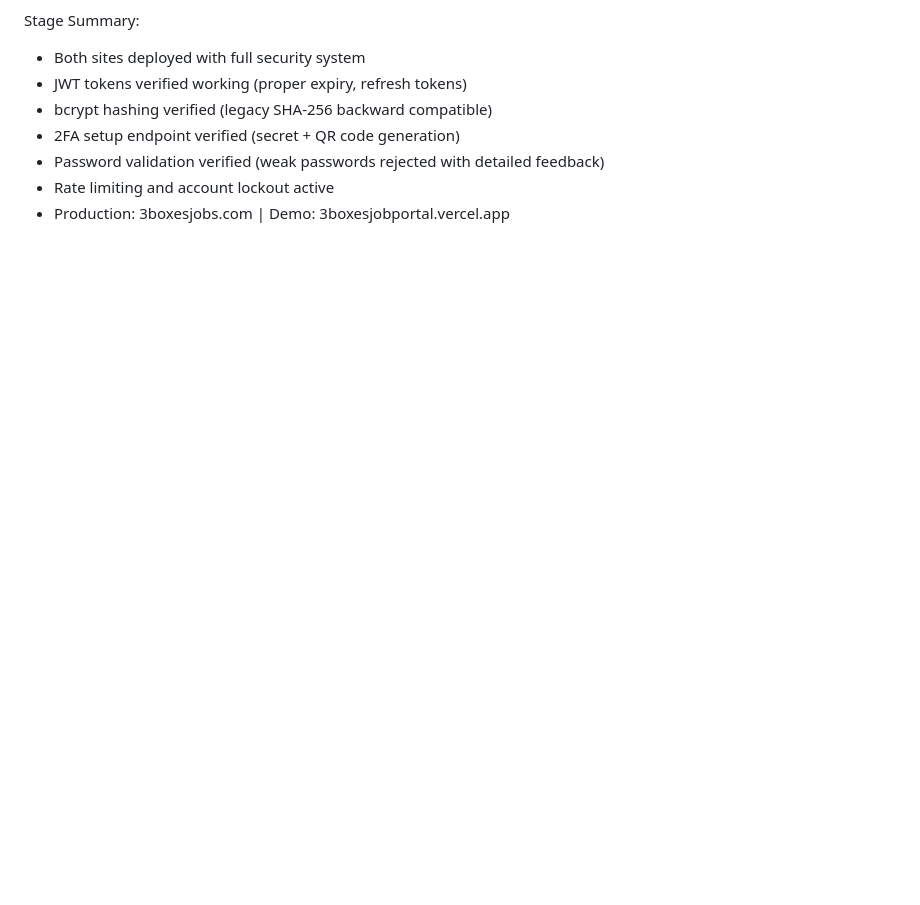
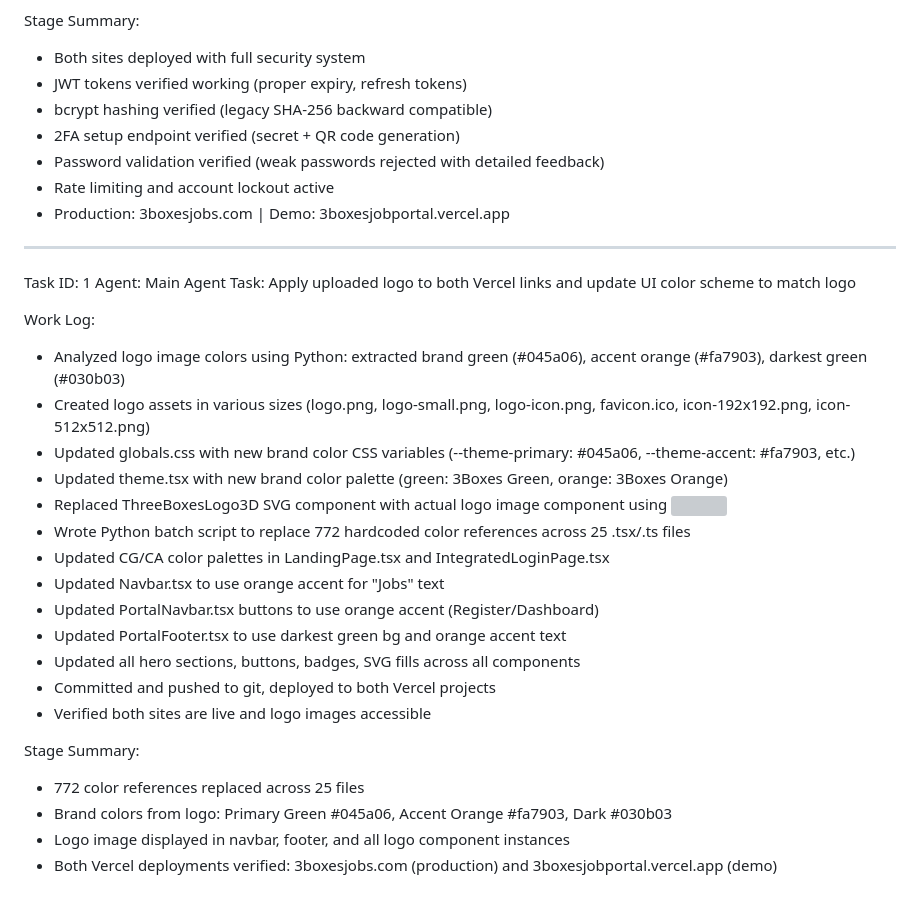
Before and after one commit to pmkshar/3boxesjobportal, a Markdown page: worklog.md, the part around the change. Drawn GitHub-style; blank space fills up the shorter version; grey boxes are pictures that could not be loaded.

Commit message:
d46db0a2-bf31-4c78-9e6f-638e3c680f11

```diff
--- a/worklog.md
+++ b/worklog.md
@@ -165,3 +165,28 @@ Stage Summary:
 - Password validation verified (weak passwords rejected with detailed feedback)
 - Rate limiting and account lockout active
 - Production: 3boxesjobs.com | Demo: 3boxesjobportal.vercel.app
+---
+Task ID: 1
+Agent: Main Agent
+Task: Apply uploaded logo to both Vercel links and update UI color scheme to match logo
+
+Work Log:
+- Analyzed logo image colors using Python: extracted brand green (#045a06), accent orange (#fa7903), darkest green (#030b03)
+- Created logo assets in various sizes (logo.png, logo-small.png, logo-icon.png, favicon.ico, icon-192x192.png, icon-512x512.png)
+- Updated globals.css with new brand color CSS variables (--theme-primary: #045a06, --theme-accent: #fa7903, etc.)
+- Updated theme.tsx with new brand color palette (green: 3Boxes Green, orange: 3Boxes Orange)
+- Replaced ThreeBoxesLogo3D SVG component with actual logo image component using <img src="/logo.png">
+- Wrote Python batch script to replace 772 hardcoded color references across 25 .tsx/.ts files
+- Updated CG/CA color palettes in LandingPage.tsx and IntegratedLoginPage.tsx
+- Updated Navbar.tsx to use orange accent for "Jobs" text
+- Updated PortalNavbar.tsx buttons to use orange accent (Register/Dashboard)
+- Updated PortalFooter.tsx to use darkest green bg and orange accent text
+- Updated all hero sections, buttons, badges, SVG fills across all components
+- Committed and pushed to git, deployed to both Vercel projects
+- Verified both sites are live and logo images accessible
+
+Stage Summary:
+- 772 color references replaced across 25 files
+- Brand colors from logo: Primary Green #045a06, Accent Orange #fa7903, Dark #030b03
+- Logo image displayed in navbar, footer, and all logo component instances
+- Both Vercel deployments verified: 3boxesjobs.com (production) and 3boxesjobportal.vercel.app (demo)
```
